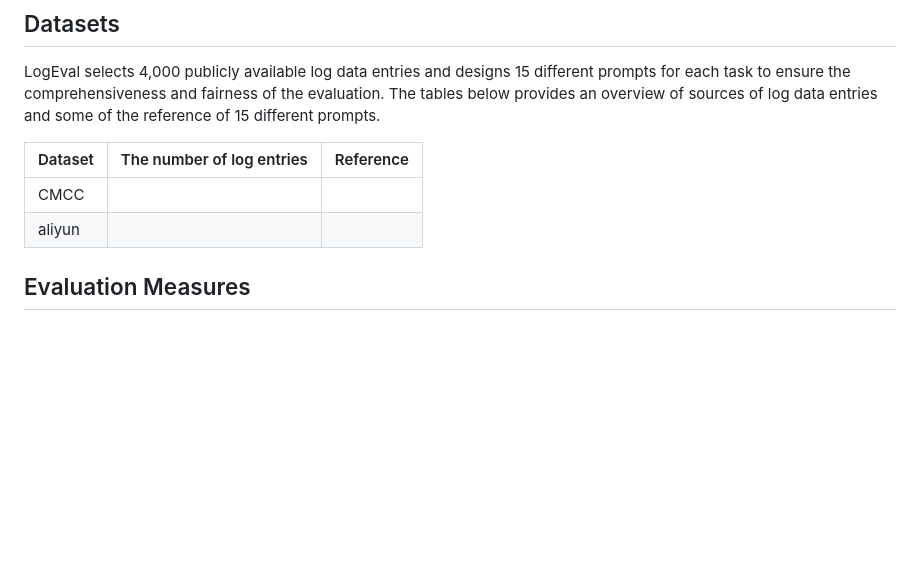
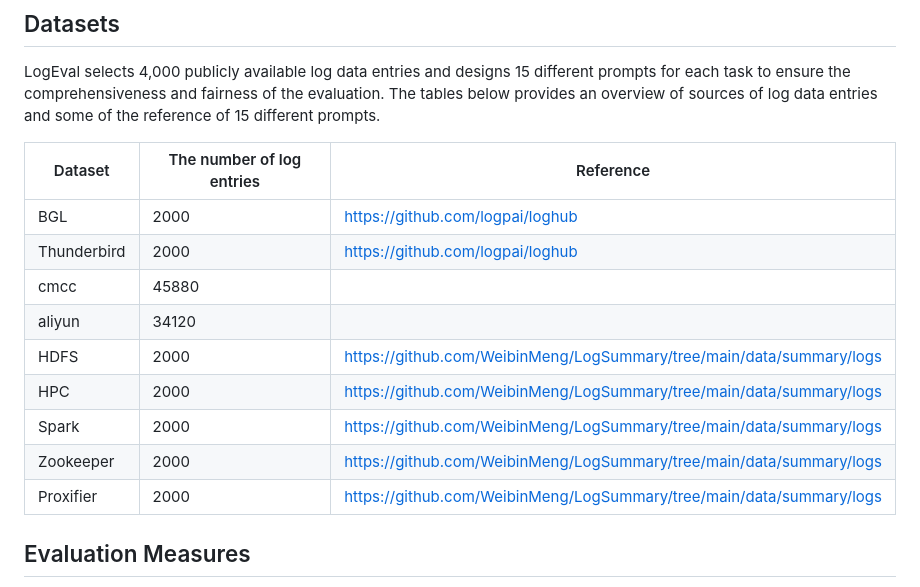
Before and after one commit to LinDuoming/LogEval, a Markdown page: README.md, the part around the change. GitHub-like rendering; blank space fills up the shorter version.

```diff
--- a/README.md
+++ b/README.md
@@ -43,8 +43,15 @@ LogEval selects 4,000 publicly available log data entries and designs 15 differe
 
 | Dataset     | The number of log entries | Reference                                                    |
 |-------------|---------------------------|--------------------------------------------------------------|
-|CMCC| | |
-|aliyun| | |
+|BGL|2000|https://github.com/logpai/loghub|
+|Thunderbird|2000|https://github.com/logpai/loghub|
+|cmcc|45880||
+|aliyun|34120||
+|HDFS|2000|https://github.com/WeibinMeng/LogSummary/tree/main/data/summary/logs|
+|HPC|2000|https://github.com/WeibinMeng/LogSummary/tree/main/data/summary/logs|
+|Spark|2000|https://github.com/WeibinMeng/LogSummary/tree/main/data/summary/logs|
+|Zookeeper|2000|https://github.com/WeibinMeng/LogSummary/tree/main/data/summary/logs|
+|Proxifier|2000|https://github.com/WeibinMeng/LogSummary/tree/main/data/summary/logs|
 
 ## Evaluation Measures
 
```
